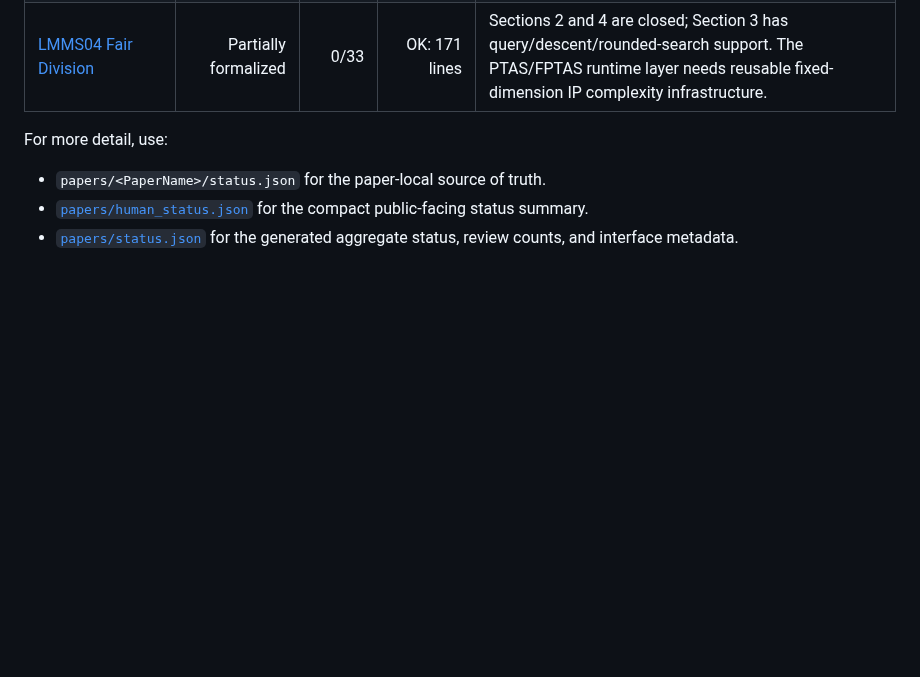
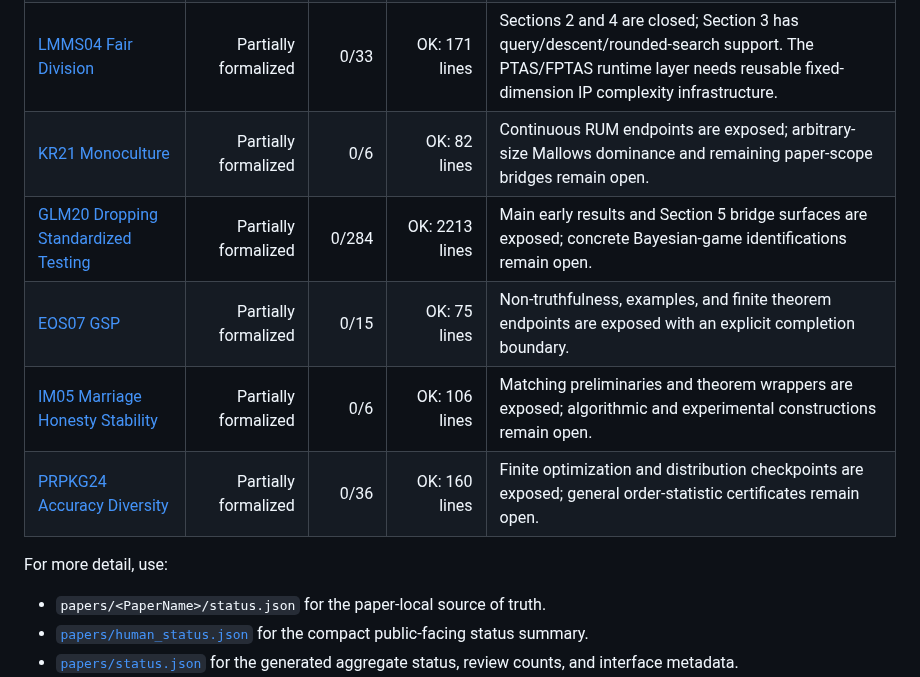
Before and after one commit to nikhgarg/EconCSLib, a Markdown page: README.md, the part around the change. Drawn GitHub-style; blank space fills up the shorter version.

Commit message:
Restore private README status table

```diff
--- a/README.md
+++ b/README.md
@@ -67,6 +67,11 @@ markdown table is [docs/PAPER_STATUS.md](docs/PAPER_STATUS.md).
 | [MBJG25 Producer Fairness](papers/MBJG25ProducerFairness) | Formalized with caveat | 0/17 | OK: 296 lines | Formalization required an additional assumption that Bernoulli success probability was strictly bounded away from 0 and 1. |
 | [LOS02 Combinatorial Auctions](papers/LOS02CombinatorialAuctions) | Partially formalized | 0/30 | OK: 174 lines | Greedy approximation, truthfulness, and Theorem 6.1 reductions are closed; machine-level complexity remains external. |
 | [LMMS04 Fair Division](papers/LMMS04FairDivision) | Partially formalized | 0/33 | OK: 171 lines | Sections 2 and 4 are closed; Section 3 has query/descent/rounded-search support. The PTAS/FPTAS runtime layer needs reusable fixed-dimension IP complexity infrastructure. |
+| [KR21 Monoculture](papers/KR21Monoculture) | Partially formalized | 0/6 | OK: 82 lines | Continuous RUM endpoints are exposed; arbitrary-size Mallows dominance and remaining paper-scope bridges remain open. |
+| [GLM20 Dropping Standardized Testing](papers/GLM20DroppingStandardizedTesting) | Partially formalized | 0/284 | OK: 2213 lines | Main early results and Section 5 bridge surfaces are exposed; concrete Bayesian-game identifications remain open. |
+| [EOS07 GSP](papers/EOS07GSP) | Partially formalized | 0/15 | OK: 75 lines | Non-truthfulness, examples, and finite theorem endpoints are exposed with an explicit completion boundary. |
+| [IM05 Marriage Honesty Stability](papers/IM05MarriageHonestyStability) | Partially formalized | 0/6 | OK: 106 lines | Matching preliminaries and theorem wrappers are exposed; algorithmic and experimental constructions remain open. |
+| [PRPKG24 Accuracy Diversity](papers/PRPKG24AccuracyDiversity) | Partially formalized | 0/36 | OK: 160 lines | Finite optimization and distribution checkpoints are exposed; general order-statistic certificates remain open. |
 <!-- END GENERATED PAPER STATUS TABLE -->
 
 For more detail, use:
```
